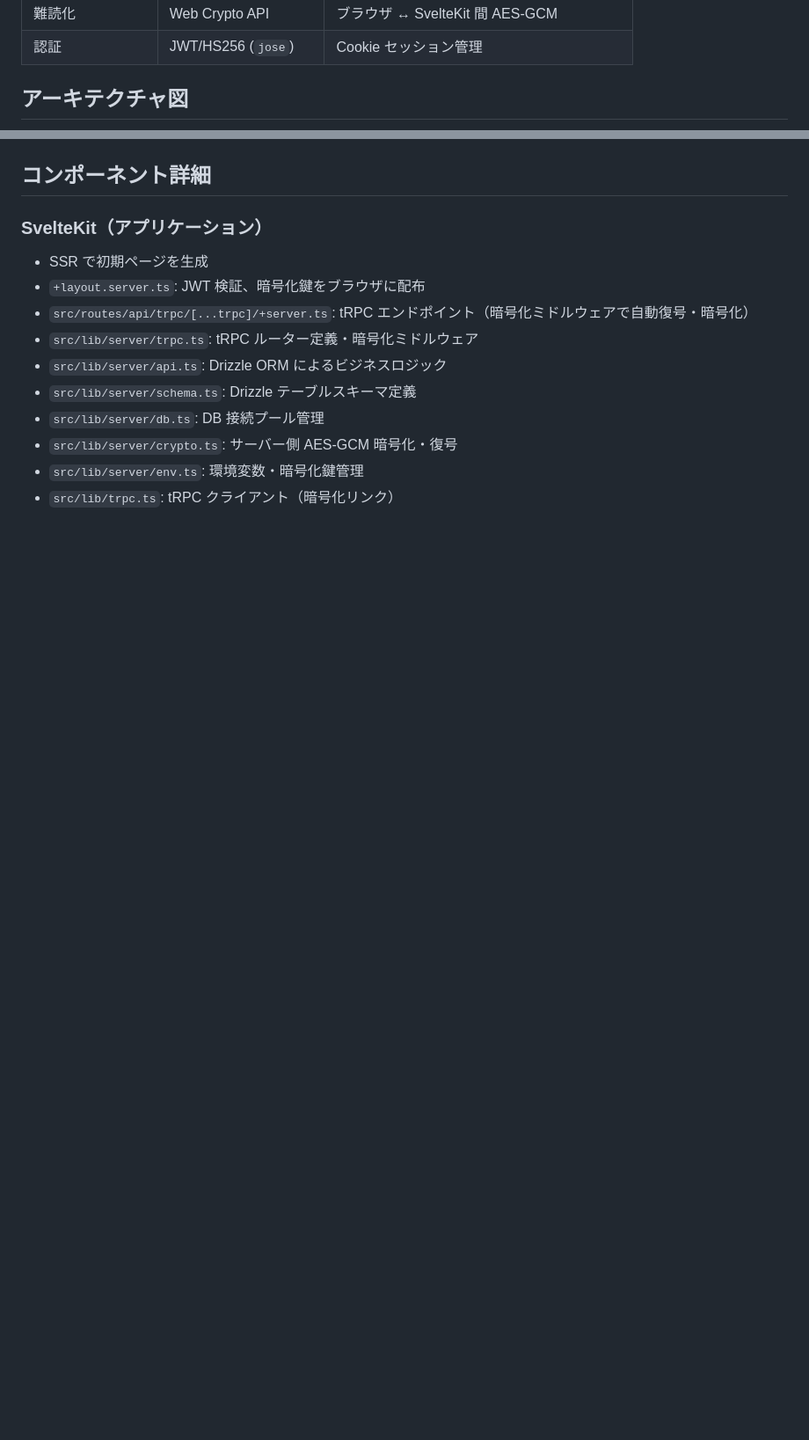
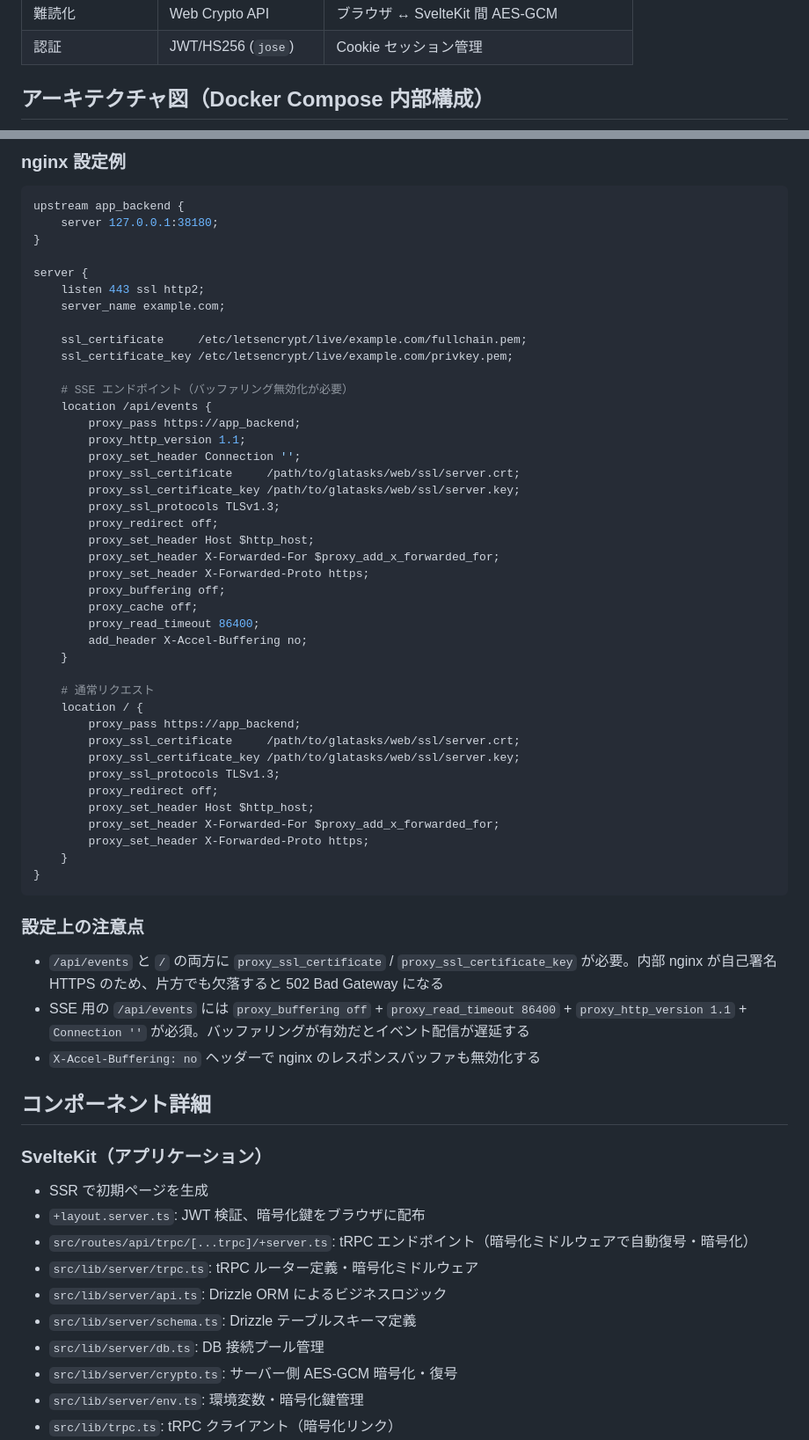
Before and after one commit to ak110/GLATasks2, a Markdown page: docs/architecture.md, 2 parts joined by grey strips. Shown at 88% size. Rendered like a GitHub page; blank space fills up the shorter version.

Commit message:
docs: 外部リバースプロキシの設定ガイドを追加
外部 nginx を前段に配置する場合の設定例と注意点を追加。
SSE エンドポイントで proxy_ssl_* が欠落すると 502 になる問題の防止。

Co-Authored-By: Claude Opus 4.6 <noreply@anthropic.com>

````diff
--- a/docs/architecture.md
+++ b/docs/architecture.md
@@ -19,7 +19,7 @@
 | 難読化           | Web Crypto API        | ブラウザ ↔ SvelteKit 間 AES-GCM         |
 | 認証             | JWT/HS256 (`jose`)    | Cookie セッション管理                   |
 
-## アーキテクチャ図
+## アーキテクチャ図（Docker Compose 内部構成）
 
 ```mermaid
 flowchart TB
@@ -35,3 +52,54 @@ flowchart TB
+### nginx 設定例
+
+```nginx
+upstream app_backend {
+    server 127.0.0.1:38180;
+}
+
+server {
+    listen 443 ssl http2;
+    server_name example.com;
+
+    ssl_certificate     /etc/letsencrypt/live/example.com/fullchain.pem;
+    ssl_certificate_key /etc/letsencrypt/live/example.com/privkey.pem;
+
+    # SSE エンドポイント（バッファリング無効化が必要）
+    location /api/events {
+        proxy_pass https://app_backend;
+        proxy_http_version 1.1;
+        proxy_set_header Connection '';
+        proxy_ssl_certificate     /path/to/glatasks/web/ssl/server.crt;
+        proxy_ssl_certificate_key /path/to/glatasks/web/ssl/server.key;
+        proxy_ssl_protocols TLSv1.3;
+        proxy_redirect off;
+        proxy_set_header Host $http_host;
+        proxy_set_header X-Forwarded-For $proxy_add_x_forwarded_for;
+        proxy_set_header X-Forwarded-Proto https;
+        proxy_buffering off;
+        proxy_cache off;
+        proxy_read_timeout 86400;
+        add_header X-Accel-Buffering no;
+    }
+
+    # 通常リクエスト
+    location / {
+        proxy_pass https://app_backend;
+        proxy_ssl_certificate     /path/to/glatasks/web/ssl/server.crt;
+        proxy_ssl_certificate_key /path/to/glatasks/web/ssl/server.key;
+        proxy_ssl_protocols TLSv1.3;
+        proxy_redirect off;
+        proxy_set_header Host $http_host;
+        proxy_set_header X-Forwarded-For $proxy_add_x_forwarded_for;
+        proxy_set_header X-Forwarded-Proto https;
+    }
+}
+```
+
+### 設定上の注意点
+
+- `/api/events` と `/` の両方に `proxy_ssl_certificate` / `proxy_ssl_certificate_key` が必要。内部 nginx が自己署名 HTTPS のため、片方でも欠落すると 502 Bad Gateway になる
+- SSE 用の `/api/events` には `proxy_buffering off` + `proxy_read_timeout 86400` + `proxy_http_version 1.1` + `Connection ''` が必須。バッファリングが有効だとイベント配信が遅延する
+- `X-Accel-Buffering: no` ヘッダーで nginx のレスポンスバッファも無効化する
 
 ## コンポーネント詳細
 
````
Also changed, not shown: other parts of docs/architecture.md (+18 -1 lines).
